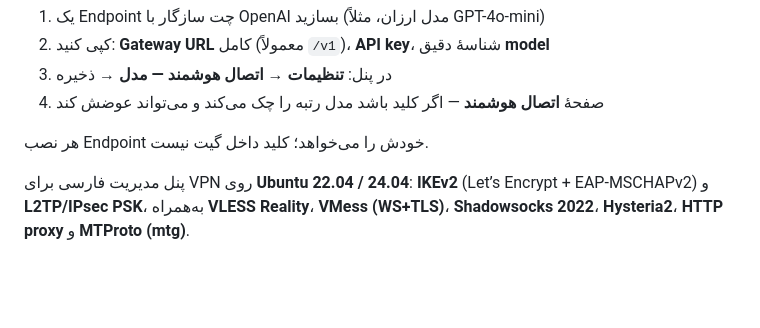
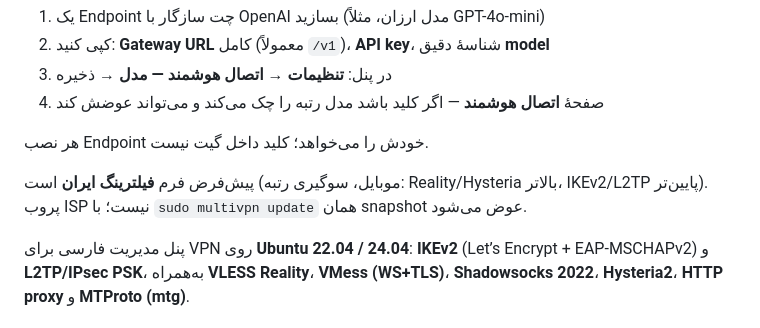
Before and after one commit to navidhaghpanah/ikev2-gui, a Markdown page: README.md, the part around the change. Rendered like a GitHub page; blank space fills up the shorter version.

Commit message:
Document Iran filtering profile defaults

```diff
--- a/README.md
+++ b/README.md
@@ -13,6 +13,9 @@
 4. صفحهٔ **اتصال هوشمند** — اگر کلید باشد مدل رتبه را چک می‌کند و می‌تواند عوضش کند
 
 هر نصب Endpoint خودش را می‌خواهد؛ کلید داخل گیت نیست.
+
+پیش‌فرض فرم **فیلترینگ ایران** است (موبایل، سوگیری رتبه: Reality/Hysteria بالاتر، IKEv2/L2TP پایین‌تر). پروب ISP نیست؛ با `sudo multivpn update` همان snapshot عوض می‌شود.
+
 
 پنل مدیریت فارسی برای VPN روی **Ubuntu 22.04 / 24.04**: **IKEv2** (Let’s Encrypt + EAP-MSCHAPv2) و **L2TP/IPsec PSK**، به‌همراه **VLESS Reality**، **VMess (WS+TLS)**، **Shadowsocks 2022**، **Hysteria2**، **HTTP proxy** و **MTProto (mtg)**.
 
```
